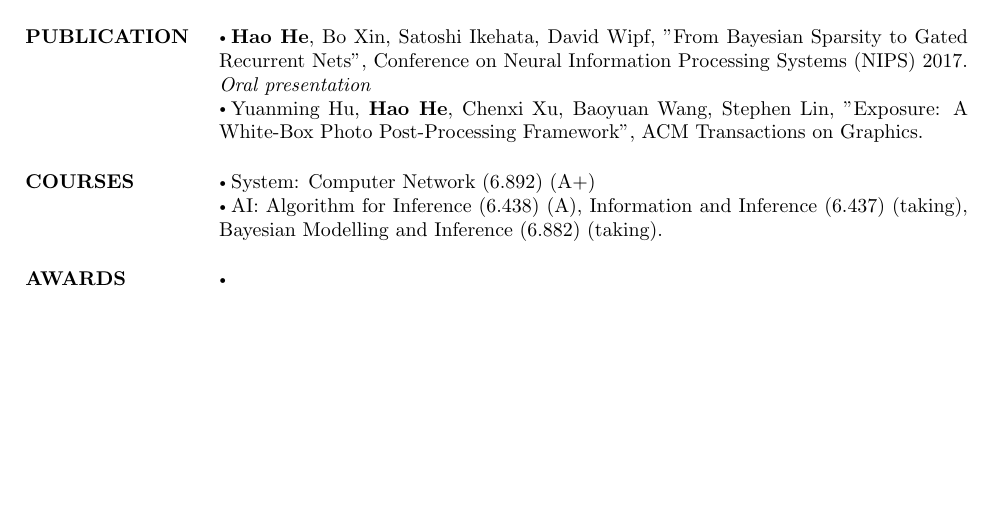
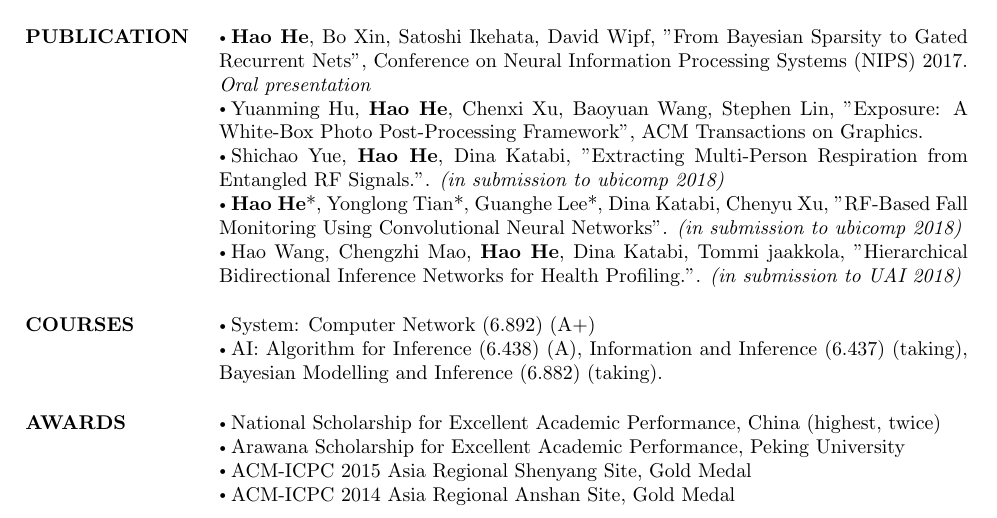
Before and after one commit to hehaodele/resume, a LaTeX CV (resume.tex): part of the page, cut so that both start at the same text, the shorter picture padded with empty space. Compiled offline with pdfLaTeX.

Commit message:
update awards

```diff
--- a/resume.tex
+++ b/resume.tex
@@ -153,9 +153,9 @@ B.S., Computer Science
 \Bullet{\textbf{Hao He}, Bo Xin, Satoshi Ikehata, David Wipf, "From Bayesian Sparsity to Gated Recurrent Nets",  Conference on Neural Information Processing
 Systems (NIPS) 2017. \emph{Oral presentation}}
 \Bullet{Yuanming Hu, \textbf{Hao He}, Chenxi Xu, Baoyuan Wang, Stephen Lin, "Exposure: A White-Box Photo Post-Processing Framework", ACM Transactions on Graphics.}
-% \Bullet{"Extracting Multi-Person Respiration from Entangled RF Signals.". \emph{in submission}}
-% \Bullet{"RF-Based Fall Monitoring Using Convolutional Neural Networks". \emph{in submission}}
-% \Bullet{"Hierarchical Bidirectional Inference Networks for Health Profiling.". \emph{in submission}}
+\Bullet{Shichao Yue, \textbf{Hao He}, Dina Katabi, "Extracting Multi-Person Respiration from Entangled RF Signals.". \emph{(in submission to ubicomp 2018)}}
+\Bullet{\textbf{Hao He}*, Yonglong Tian*, Guanghe Lee*, Dina Katabi, Chenyu Xu, "RF-Based Fall Monitoring Using Convolutional Neural Networks". \emph{(in submission to ubicomp 2018)}}
+\Bullet{Hao Wang, Chengzhi Mao, \textbf{Hao He}, Dina Katabi, Tommi jaakkola, "Hierarchical Bidirectional Inference Networks for Health Profiling.". \emph{(in submission to UAI 2018)}}
 %-------------------------------------------------------------------------------
 \vspace{-5mm}
 
@@ -172,8 +172,10 @@ Systems (NIPS) 2017. \emph{Oral presentation}}
 %	COURSES SECTION
 %-------------------------------------------------------------------------------
 \section{AWARDS}
-\Bullet{}
-\Bullet{}
+    \Bullet{National Scholarship for Excellent Academic Performance, China (highest, twice)}
+    \Bullet{Arawana Scholarship for Excellent Academic Performance, Peking University}
+    \Bullet{ACM-ICPC 2015 Asia Regional Shenyang Site, Gold Medal}
+    \Bullet{ACM-ICPC 2014 Asia Regional Anshan Site, Gold Medal}
 
 % %-------------------------------------------------------------------------------
 % %	PROJECTS SECTION
```
Also changed, not shown: resume.pdf, 2 other files.
